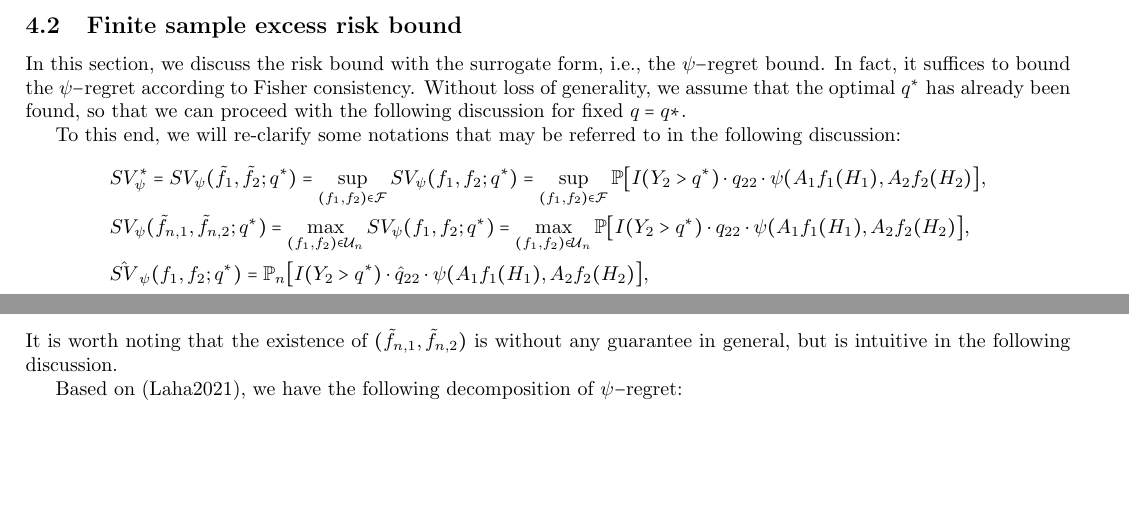
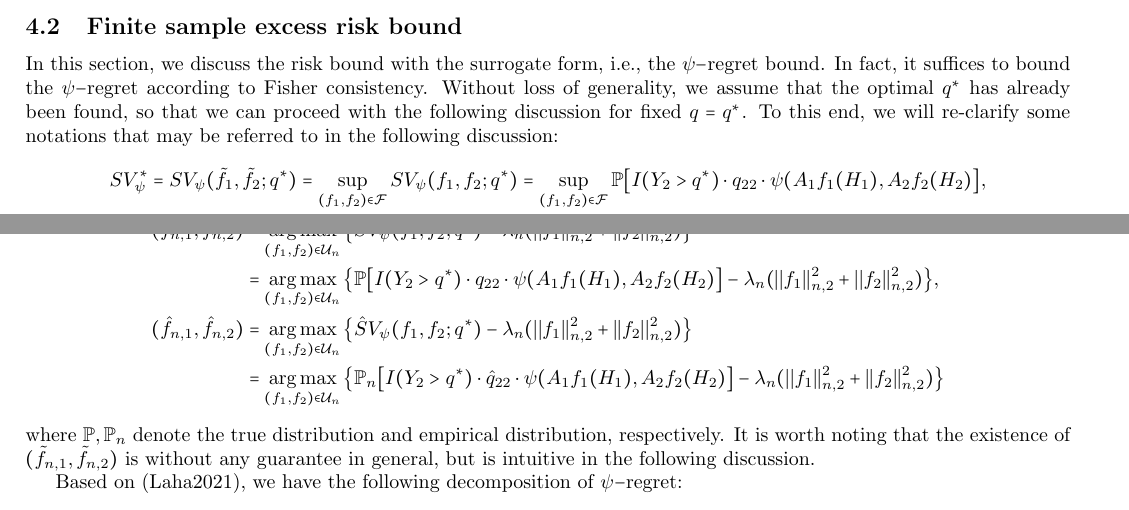
Before and after one commit to dcv2012/proximal_qtr, a LaTeX document (method.tex): two parts of pages 13 and 14 of 16, joined at a grey line, cut so that both start at the same text, the shorter picture padded with empty space. Compiled offline with pdfLaTeX.

Commit message:
update 413

```diff
--- a/method.tex
+++ b/method.tex
@@ -738,16 +738,19 @@ And the following condition from (\textbf{Laha2021}) is helpful to construct a s
 \subsection{Finite sample excess risk bound}
 In this section, we discuss the risk bound with the surrogate form, i.e., the $\psi-$regret bound.
 In fact, it suffices to bound the $\psi-$regret according to Fisher consistency.
-Without loss of generality, we assume that the optimal $q^*$ has already been found, so that we can proceed with the following discussion for fixed $q = q*$.
-
+Without loss of generality, we assume that the optimal $q^*$ has already been found, so that we can proceed with the following discussion for fixed $q = q^*$.
 To this end, we will re-clarify some notations that may be referred to in the following discussion:
 \begin{align}
     & SV_\psi^{*} = SV_\psi(\tilde f_1,\tilde f_2;q^*) = \sup_{(f_1,f_2) \in \mathcal{F}}SV_\psi(f_1,f_2;q^*)
     = \sup_{(f_1,f_2) \in \mathcal{F}}\mathbb{P}\big[I(Y_2>q^*)\cdot q_{22}\cdot \psi(A_1f_1(H_1), A_2f_2(H_2)\big], \notag\\
-    & SV_\psi(\tilde f_{n,1},\tilde f_{n,2};q^*) = \max_{(f_1,f_2)\in\mathcal{U}_n}SV_\psi(f_1,f_2;q^*)
-    = \max_{(f_1,f_2)\in\mathcal{U}_n}\mathbb{P}\big[I(Y_2>q^*)\cdot q_{22}\cdot \psi(A_1f_1(H_1), A_2f_2(H_2)\big], \notag\\
-    & \hat{SV}_\psi(f_1,f_2;q^*) = \mathbb{P}_n\big[I(Y_2>q^*)\cdot \hat q_{22}\cdot \psi(A_1f_1(H_1), A_2f_2(H_2)\big], \notag\\
 \end{align}
+\begin{align}
+     (\tilde f_{n,1}, \tilde f_{n,2}) & = \argmax_{(f_1,f_2) \in \mathcal{U}_n} \big\{SV_\psi(f_1,f_2;q^*) - \lambda_n(||f_1||_{n,2}^2+||f_2||_{n,2}^2)\big\} \notag\\
+     &= \argmax_{(f_1,f_2) \in \mathcal{U}_n}\big\{ \mathbb{P}\big[I(Y_2>q^*)\cdot q_{22}\cdot \psi(A_1f_1(H_1), A_2f_2(H_2)\big] - \lambda_n(||f_1||_{n,2}^2+||f_2||_{n,2}^2) \big\},\notag\\
+     (\hat f_{n,1}, \hat f_{n,2}) & = \argmax_{(f_1,f_2) \in \mathcal{U}_n} \big\{\hat SV_\psi(f_1,f_2;q^*) - \lambda_n(||f_1||_{n,2}^2+||f_2||_{n,2}^2)\big\} \notag\\
+     &= \argmax_{(f_1,f_2) \in \mathcal{U}_n} \big\{\mathbb{P}_n\big[I(Y_2>q^*)\cdot \hat q_{22}\cdot \psi(A_1f_1(H_1), A_2f_2(H_2)\big] - \lambda_n(||f_1||_{n,2}^2+||f_2||_{n,2}^2)\big\} \notag
+\end{align}
+where $\mathbb{P}, \mathbb{P}_n$ denote the true distribution and empirical distribution, respectively.
 It is worth noting that the existence of $(\tilde f_{n,1},\tilde f_{n,2})$ is without any guarantee in general, but is intuitive in the following discussion.
 
 Based on (Laha2021), we have the following decomposition of $\psi-$regret:
```
Also changed, not shown: method.tex (10 more changed lines), 2 other files.
